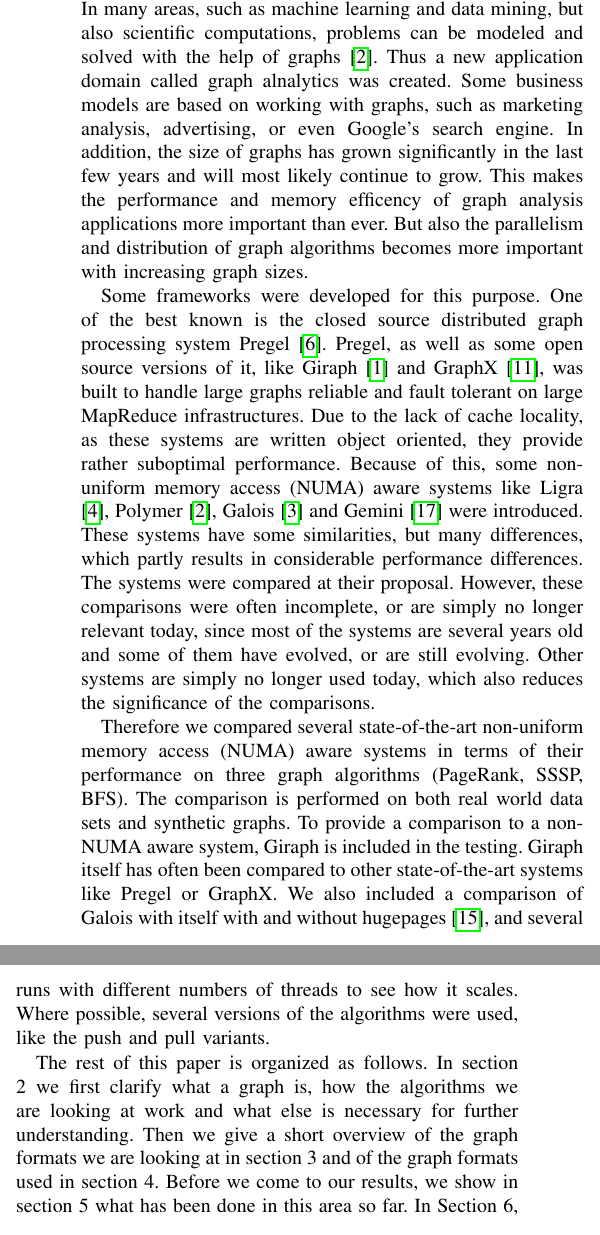
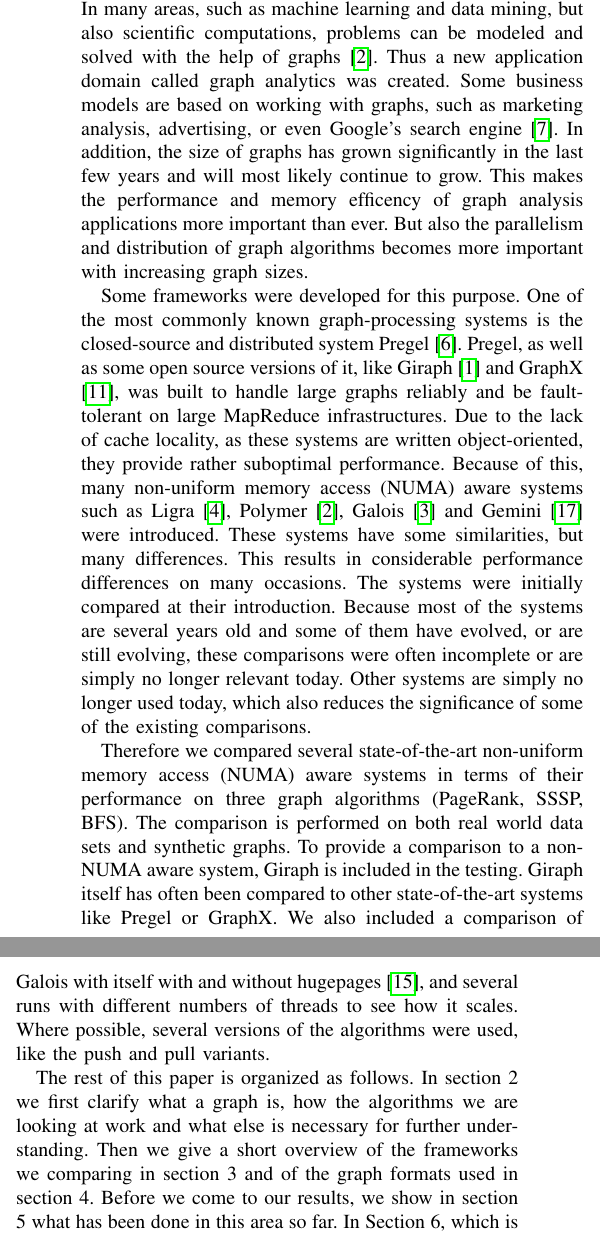
Before and after one commit to SerenGTI/Forschungsprojekt, a LaTeX paper (documentation/paper/main.tex, which reads documentation/paper/sections/introduction.tex): two parts of the columns of page 1 of 17, joined at a grey line, cut so that both start at the same text. Compiled offline with pdfLaTeX; a missing font is replaced by an installed copy or a similar font; a LaTeX package or settings file that is missing is left out.

Commit message:
kleiner Korrekturen an discussionn und introduction

```diff
--- a/documentation/paper/sections/introduction.tex
+++ b/documentation/paper/sections/introduction.tex
@@ -3,21 +3,21 @@
 
 In recent years, graph processing has become increasingly important, both in academic and industrial environments \cite{Gemini}.
 In many areas, such as machine learning and data mining, but also scientific computations, problems can be modeled and solved with the help of graphs \cite{Polymer}.
-Thus a new application domain called graph alnalytics was created.
-Some business models are based on working with graphs, such as marketing analysis, advertising, or even Google's search engine.
+Thus a new application domain called graph analytics was created.
+Some business models are based on working with graphs, such as marketing analysis, advertising, or even Google's search engine \cite{pagerank}.
 In addition, the size of graphs has grown significantly in the last few years and will most likely continue to grow.
 This makes the performance and memory efficency of graph analysis applications more important than ever.
 But also the parallelism and distribution of graph algorithms becomes more important with increasing graph sizes.
 
 Some frameworks were developed for this purpose.
-One of the best known is the closed source distributed graph processing system Pregel \cite{pregel}.
-Pregel, as well as some open source versions of it, like Giraph \cite{Giraph} and GraphX \cite{graphx}, was built to handle large graphs reliable and fault tolerant on large MapReduce infrastructures.
-Due to the lack of cache locality, as these systems are written object oriented, they provide rather suboptimal performance.
-Because of this, some non-uniform memory access (NUMA) aware systems like Ligra \cite{Ligra}, Polymer \cite{Polymer}, Galois \cite{Galois} and Gemini \cite{Gemini} were introduced.
-These systems have some similarities, but many differences, which partly results in considerable performance differences.
-The systems were compared at their proposal.
-However, these comparisons were often incomplete, or are simply no longer relevant today, since most of the systems are several years old and some of them have evolved, or are still evolving.
-Other systems are simply no longer used today, which also reduces the significance of the comparisons.
+One of the most commonly known graph-processing systems is the closed-source and distributed system Pregel \cite{pregel}.
+Pregel, as well as some open source versions of it, like Giraph \cite{Giraph} and GraphX \cite{graphx}, was built to handle large graphs reliably and be fault-tolerant on large MapReduce infrastructures.
+Due to the lack of cache locality, as these systems are written object-oriented, they provide rather suboptimal performance.
+Because of this, many non-uniform memory access (NUMA) aware systems such as Ligra \cite{Ligra}, Polymer \cite{Polymer}, Galois \cite{Galois} and Gemini \cite{Gemini} were introduced.
+These systems have some similarities, but many differences. This results in considerable performance differences on many occasions.
+The systems were initially compared at their introduction.
+Because most of the systems are several years old and some of them have evolved, or are still evolving, these comparisons were often incomplete or are simply no longer relevant today.
+Other systems are simply no longer used today, which also reduces the significance of some of the existing comparisons.
 
 Therefore we compared several state-of-the-art non-uniform memory access (NUMA) aware systems in terms of their performance on three graph algorithms (PageRank, SSSP, BFS).
 The comparison is performed on both real world data sets and synthetic graphs.
@@ -27,4 +27,7 @@ We also included a comparison of Galois with itself with and without hugepages \
 Where possible, several versions of the algorithms were used, like the push and pull variants.
 
 The rest of this paper is organized as follows.
-In section 2 we first clarify what a graph is, how the algorithms we are looking at work and what else is necessary for further understanding. Then we give a short overview of the graph formats we are looking at in section 3 and of the graph formats used in section 4. Before we come to our results, we show in section 5 what has been done in this area so far. In Section 6, which is the core of the paper, we will present all our results and also briefly show how they were developed. After that, in section 7, we will discuss these results. And at the end in section 8 we will present our conclusion.
+In section 2 we first clarify what a graph is, how the algorithms we are looking at work and what else is necessary for further understanding. Then we give a short overview of the frameworks we comparing in section 3 and of the graph formats used in section 4.
+Before we come to our results, we show in section 5 what has been done in this area so far.
+In Section 6, which is the core of the paper, we will present all our results and also briefly show how they were developed.
+After that, in section 7, we will discuss these results. And at the end in section 8 we will present our conclusion.
```
Also changed, not shown: documentation/paper/sections/discussion.tex (+2 -2 lines).
